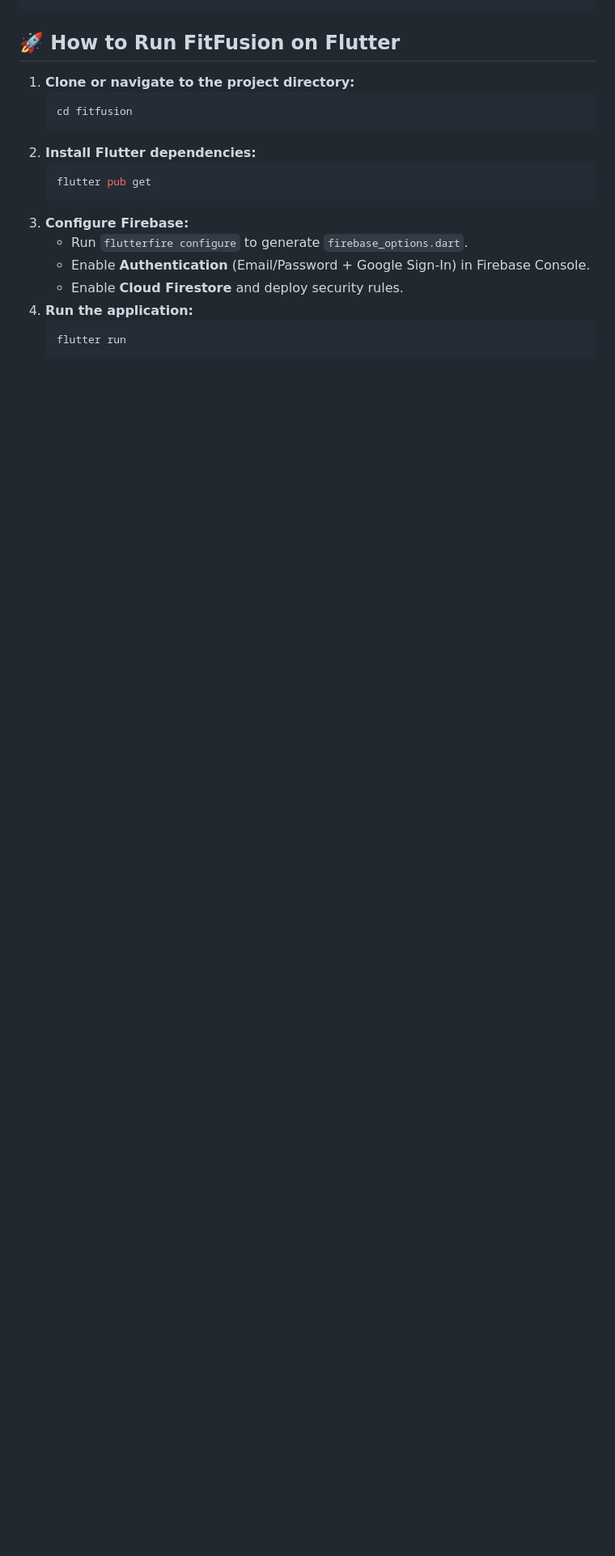
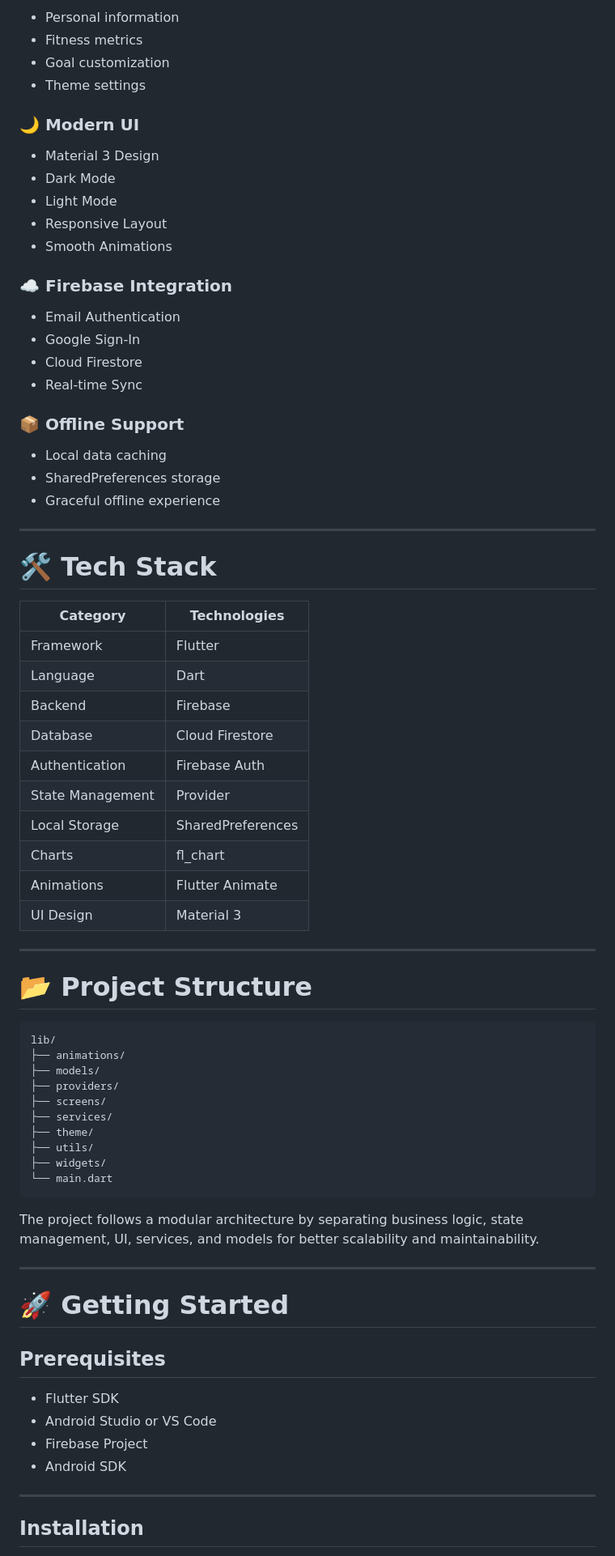
Before and after one commit to rkzzzz008/FItFusion, a Markdown page: README.md, the part around one of its changes. Shown at 81% size. GitHub-like rendering; blank space fills up the shorter version.

Commit message:
Revise README for improved clarity and detail
Updated README.md to enhance project description, features, and installation instructions.

````diff
--- a/README.md
+++ b/README.md
@@ -63,20 +93,77 @@ fitfusion/
+* Personal information
+* Fitness metrics
+* Goal customization
+* Theme settings
+
+### 🌙 Modern UI
+
+* Material 3 Design
+* Dark Mode
+* Light Mode
+* Responsive Layout
+* Smooth Animations
+
+### ☁️ Firebase Integration
+
+* Email Authentication
+* Google Sign-In
+* Cloud Firestore
+* Real-time Sync
+
+### 📦 Offline Support
+
+* Local data caching
+* SharedPreferences storage
+* Graceful offline experience
+
+---
+
+# 🛠 Tech Stack
+
+| Category         | Technologies      |
+| ---------------- | ----------------- |
+| Framework        | Flutter           |
+| Language         | Dart              |
+| Backend          | Firebase          |
+| Database         | Cloud Firestore   |
+| Authentication   | Firebase Auth     |
+| State Management | Provider          |
+| Local Storage    | SharedPreferences |
+| Charts           | fl_chart          |
+| Animations       | Flutter Animate   |
+| UI Design        | Material 3        |
+
+---
+
+# 📂 Project Structure
+
+```text
+lib/
+├── animations/
+├── models/
+├── providers/
+├── screens/
+├── services/
+├── theme/
+├── utils/
+├── widgets/
+└── main.dart
 ```
 
-## 🚀 How to Run FitFusion on Flutter
+The project follows a modular architecture by separating business logic, state management, UI, services, and models for better scalability and maintainability.
 
-1. **Clone or navigate to the project directory:**
-   ```bash
-   cd fitfusion
-   ```
-2. **Install Flutter dependencies:**
-   ```bash
-   flutter pub get
-   ```
-3. **Configure Firebase:**
-   - Run `flutterfire configure` to generate `firebase_options.dart`.
-   - Enable **Authentication** (Email/Password + Google Sign-In) in Firebase Console.
-   - Enable **Cloud Firestore** and deploy security rules.
-4. **Run the application:**
-   ```bash
-   flutter run
-   ```
+---
+
+# 🚀 Getting Started
+
+## Prerequisites
+
+* Flutter SDK
+* Android Studio or VS Code
+* Firebase Project
+* Android SDK
+
+---
+
+## Installation
+
````
Also changed, not shown: other parts of README.md (+179 -59 lines).
